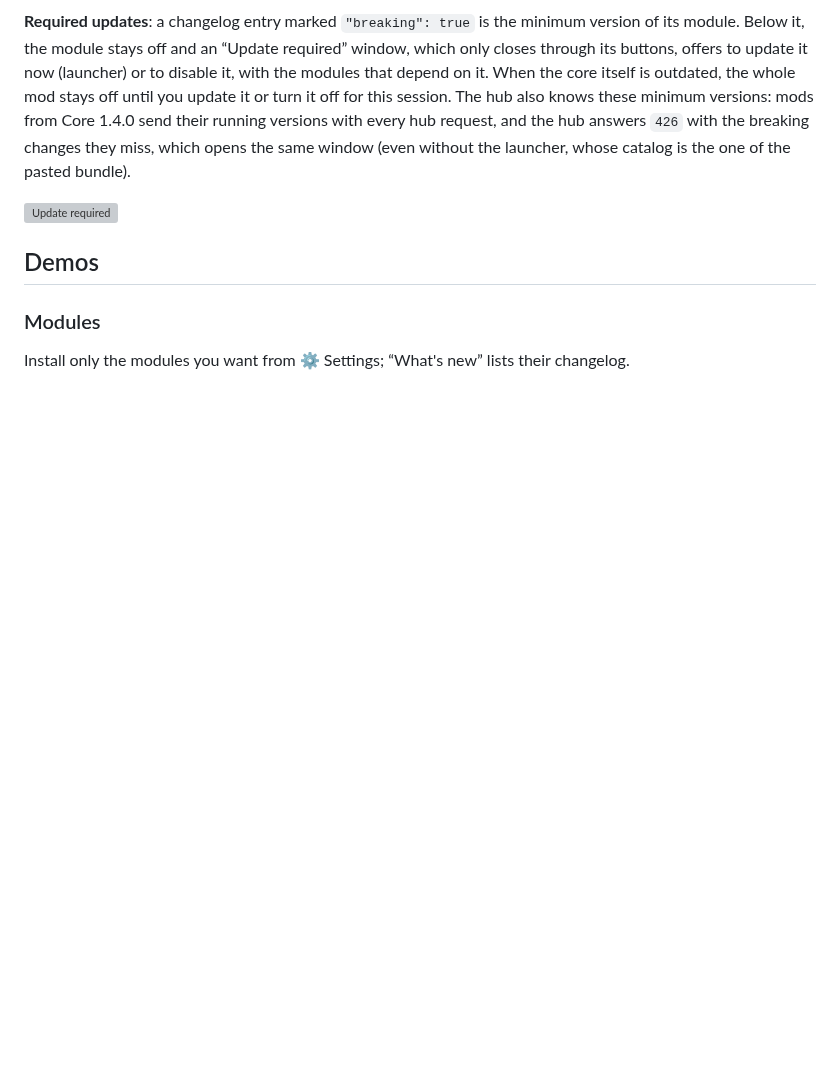
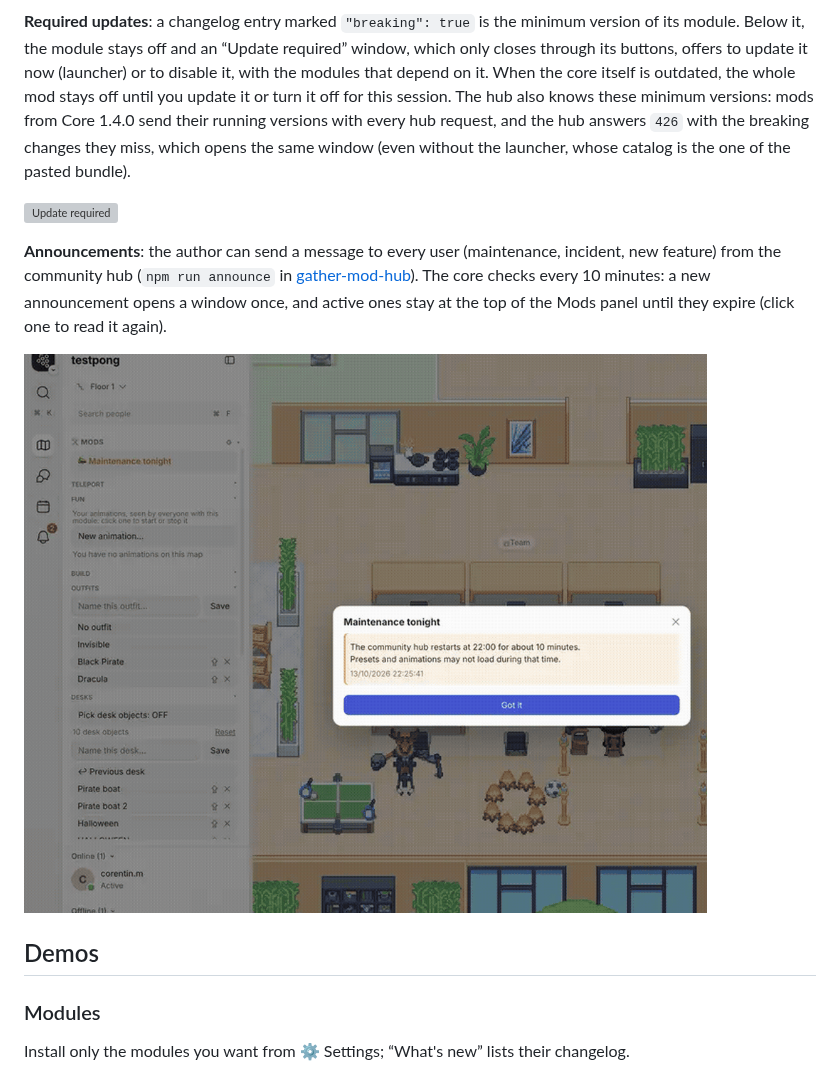
Before and after one commit to Trukl/gather-mod-menu, a Markdown page: README.md, the part around the change. GitHub-like rendering; pictures changed too: docs/media/announcements.gif (added); blank space fills up the shorter version; grey boxes are pictures that could not be loaded.

Commit message:
feat: announcements from the hub in a window and the panel

```diff
--- a/README.md
+++ b/README.md
@@ -45,6 +45,10 @@ A dot in the panel header means updates or new modules are available.
 **Required updates**: a changelog entry marked `"breaking": true` is the minimum version of its module. Below it, the module stays off and an “Update required” window, which only closes through its buttons, offers to update it now (launcher) or to disable it, with the modules that depend on it. When the core itself is outdated, the whole mod stays off until you update it or turn it off for this session. The hub also knows these minimum versions: mods from Core 1.4.0 send their running versions with every hub request, and the hub answers `426` with the breaking changes they miss, which opens the same window (even without the launcher, whose catalog is the one of the pasted bundle).
 
 ![Update required](docs/media/update-required.gif)
+
+**Announcements**: the author can send a message to every user (maintenance, incident, new feature) from the community hub (`npm run announce` in [gather-mod-hub](https://github.com/Trukl/gather-mod-hub#announcements)). The core checks every 10 minutes: a new announcement opens a window once, and active ones stay at the top of the Mods panel until they expire (click one to read it again).
+
+![Announcements](docs/media/announcements.gif)
 
 ## Demos
 
```
Also changed, not shown: 3 other files.
